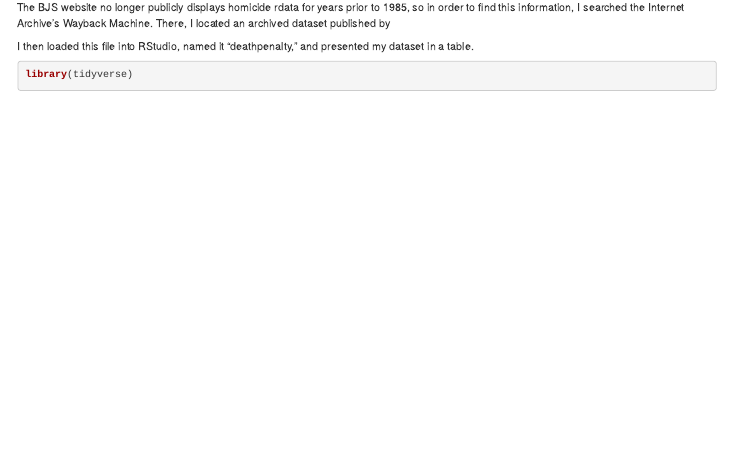
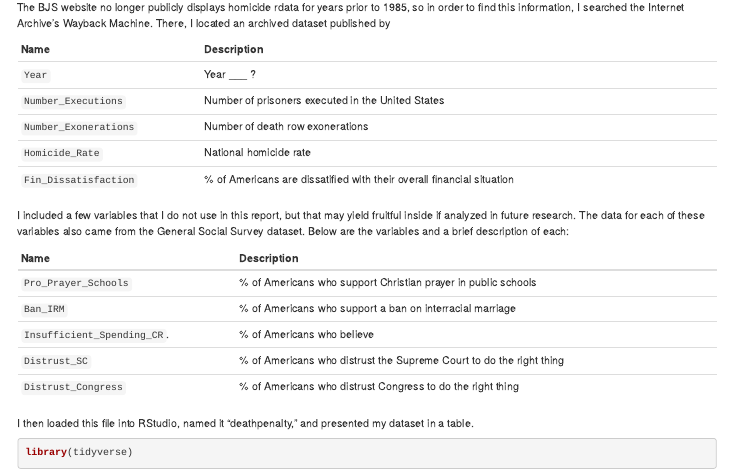
Before and after one commit to nfintel/gov-50-final-project, an R Markdown document (index.Rmd): the page in a window 1100 px wide, from 770 px down. Rendered offline with R 4.5, knitr and Pandoc, with nearby package versions; drawn as R Markdown's standard HTML page in place of the format the file asks for; some code elsewhere in the file could not run offline.

Commit message:
leaving dhall

```diff
--- a/index.Rmd
+++ b/index.Rmd
@@ -38,6 +38,24 @@ My data does not come from a single source, as I was unable to find a dataset th
 
 The BJS website no longer publicly displays homicide rdata for years prior to 1985, so in order to find this information, I searched the Internet Archive's Wayback Machine. There, I located an archived dataset published by
 
+
+| Name                   | Description
+|------------------------|--------------------------------------------------------------------
+| `Year`                 | Year ___ ?
+| `Number_Executions`    | Number of prisoners executed in the United States
+| `Number_Exonerations`  | Number of death row exonerations
+| `Homicide_Rate`        | National homicide rate
+| `Fin_Dissatisfaction`  | % of Americans are dissatified with their overall financial situation
+
+I included a few variables that I do not use in this report, but that may yield fruitful inside if analyzed in future research. The data for each of these variables also came from the General Social Survey dataset. Below are the variables and a brief description of each:
+
+| Name                          | Description
+|-------------------------------|--------------------------------------------------------------------
+| `Pro_Prayer_Schools`          | % of Americans who support Christian prayer in public schools
+| `Ban_IRM`                     | % of Americans who support a ban on interracial marriage
+| `Insufficient_Spending_CR`.   | % of Americans who believe
+| `Distrust_SC`                 | % of Americans who distrust the Supreme Court to do the right thing
+| `Distrust_Congress`           | % of Americans who distrust Congress to do the right thing
 
 
 I then loaded this file into RStudio, named it "deathpenalty," and presented my dataset in a table.
```
Also changed, not shown: index.html, index.Rmd (2 more changed lines), 7 other files.
